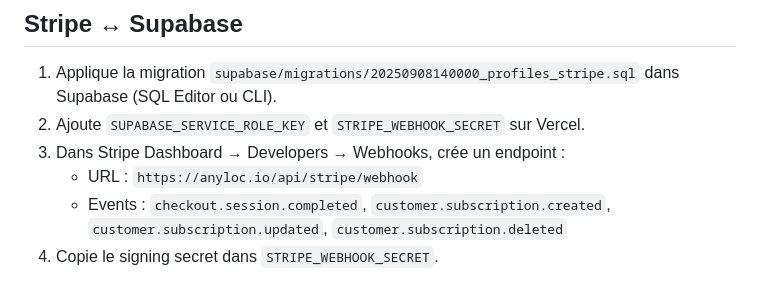
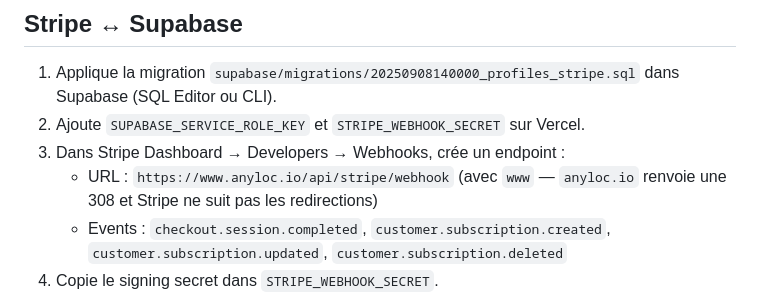
Before and after one commit to jeantondutytb-prog/anyloc, a Markdown page: README.md, the part around the change. Drawn GitHub-style.

Commit message:
docs: use www URL for Stripe webhook endpoint
anyloc.io returns HTTP 308 to www.anyloc.io; Stripe webhooks do not
follow redirects, so all checkout.session.completed events were failing.

Co-authored-by: jeantondutytb-prog <jeantondutytb-prog@users.noreply.github.com>

```diff
--- a/README.md
+++ b/README.md
@@ -86,7 +86,7 @@ Optimisé pour [Vercel](https://vercel.com). Configure le domaine `anyloc.io` da
 1. Applique la migration `supabase/migrations/20250908140000_profiles_stripe.sql` dans Supabase (SQL Editor ou CLI).
 2. Ajoute `SUPABASE_SERVICE_ROLE_KEY` et `STRIPE_WEBHOOK_SECRET` sur Vercel.
 3. Dans Stripe Dashboard → Developers → Webhooks, crée un endpoint :
-   - URL : `https://anyloc.io/api/stripe/webhook`
+   - URL : `https://www.anyloc.io/api/stripe/webhook` (avec `www` — `anyloc.io` renvoie une 308 et Stripe ne suit pas les redirections)
    - Events : `checkout.session.completed`, `customer.subscription.created`, `customer.subscription.updated`, `customer.subscription.deleted`
 4. Copie le signing secret dans `STRIPE_WEBHOOK_SECRET`.
 
```
